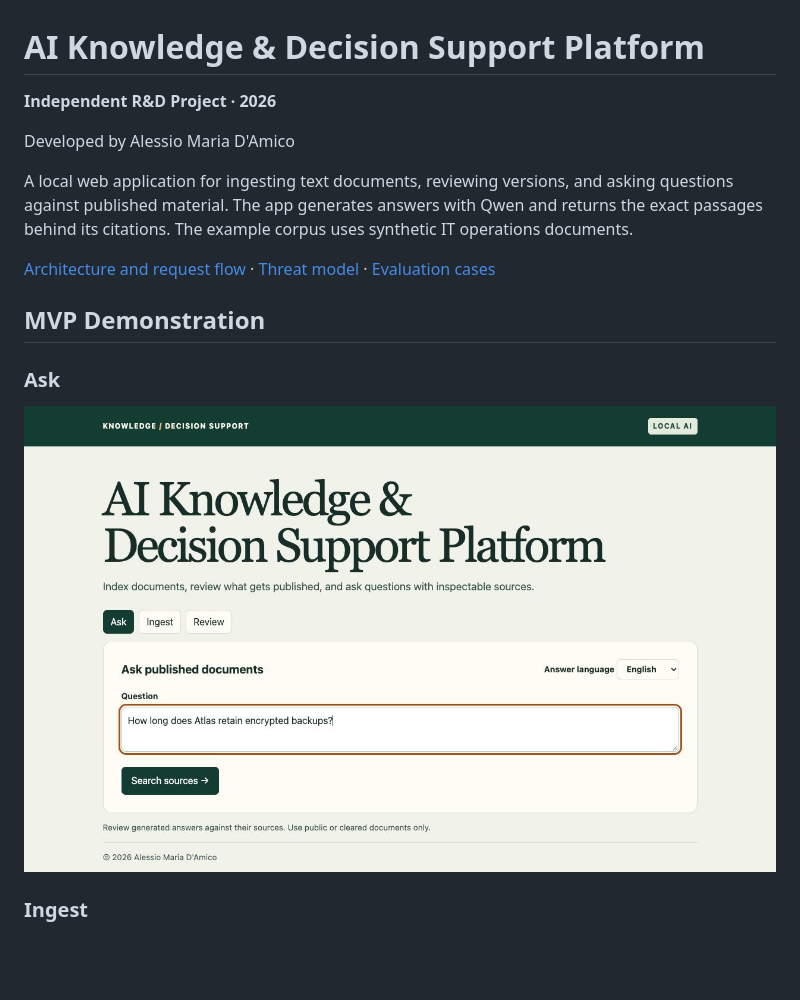
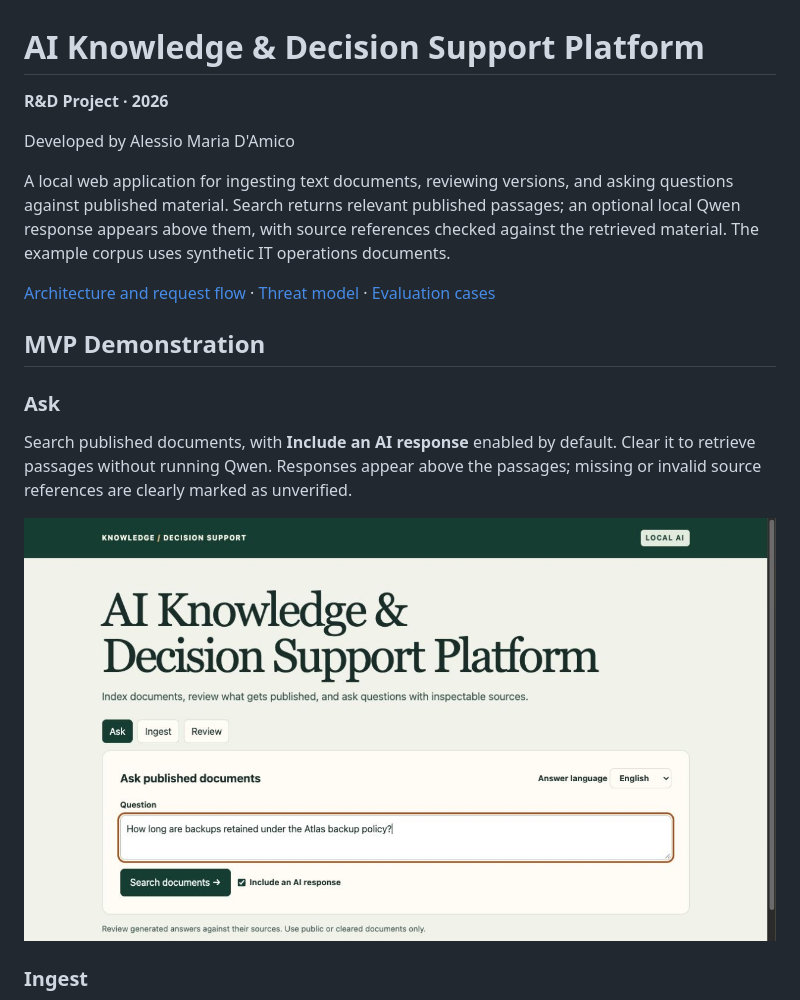
Before and after one commit to alessiomdamico/ai-knowledge-decision-support, a Markdown page: README.md, the part around one of its changes. Rendered like a GitHub page; pictures changed too: docs/screenshots/ask.jpg; blank space fills up the shorter version.

Commit message:
Unify document search and improve AI response presentation

```diff
--- a/README.md
+++ b/README.md
@@ -1,10 +1,10 @@
 # AI Knowledge & Decision Support Platform
 
-**Independent R&D Project · 2026**
+**R&D Project · 2026**
 
 Developed by Alessio Maria D'Amico
 
-A local web application for ingesting text documents, reviewing versions, and asking questions against published material. The app generates answers with Qwen and returns the exact passages behind its citations. The example corpus uses synthetic IT operations documents.
+A local web application for ingesting text documents, reviewing versions, and asking questions against published material. Search returns relevant published passages; an optional local Qwen response appears above them, with source references checked against the retrieved material. The example corpus uses synthetic IT operations documents.
 
 [Architecture and request flow](docs/ARCHITECTURE.md) · [Threat model](docs/THREAT_MODEL.md) · [Evaluation cases](evaluation/cases.json)
 
@@ -12,7 +12,9 @@ A local web application for ingesting text documents, reviewing versions, and as
 
 ### Ask
 
-![Ask interface with a synthetic question and Search sources button](docs/screenshots/ask.jpg)
+Search published documents, with **Include an AI response** enabled by default. Clear it to retrieve passages without running Qwen. Responses appear above the passages; missing or invalid source references are clearly marked as unverified.
+
+![Ask interface with a synthetic question, Search documents button and optional AI response](docs/screenshots/ask.jpg)
 
 ### Ingest
 
```
Also changed, not shown: other parts of README.md (+3 -3 lines), docs/ARCHITECTURE.md (+4 -2 lines), docs/THREAT_MODEL.md (+1 -1 lines), 5 other files.
